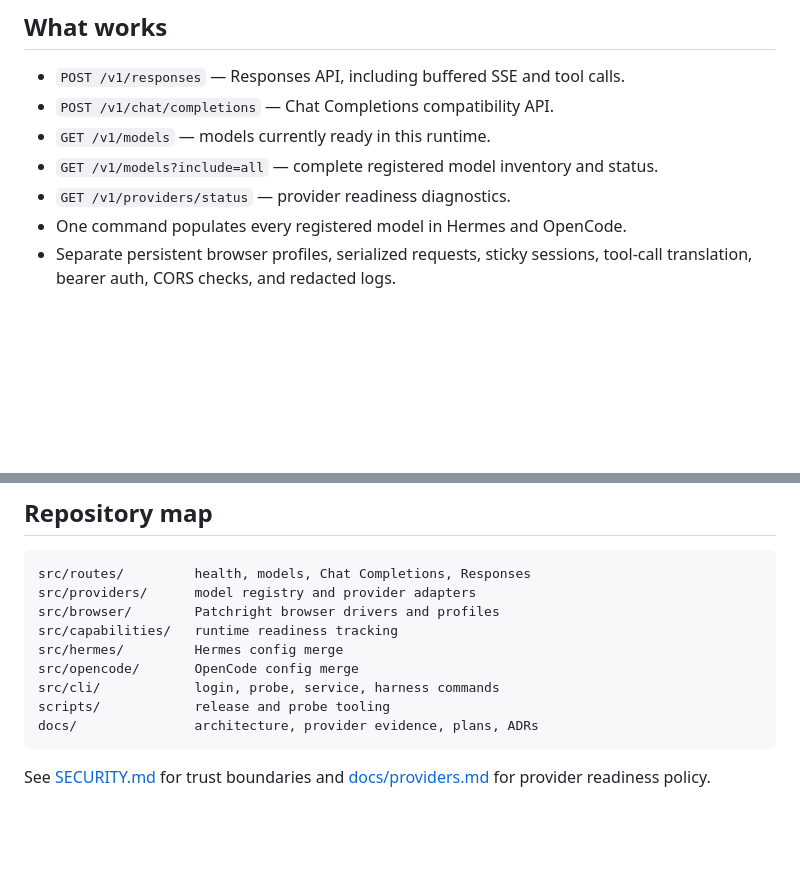
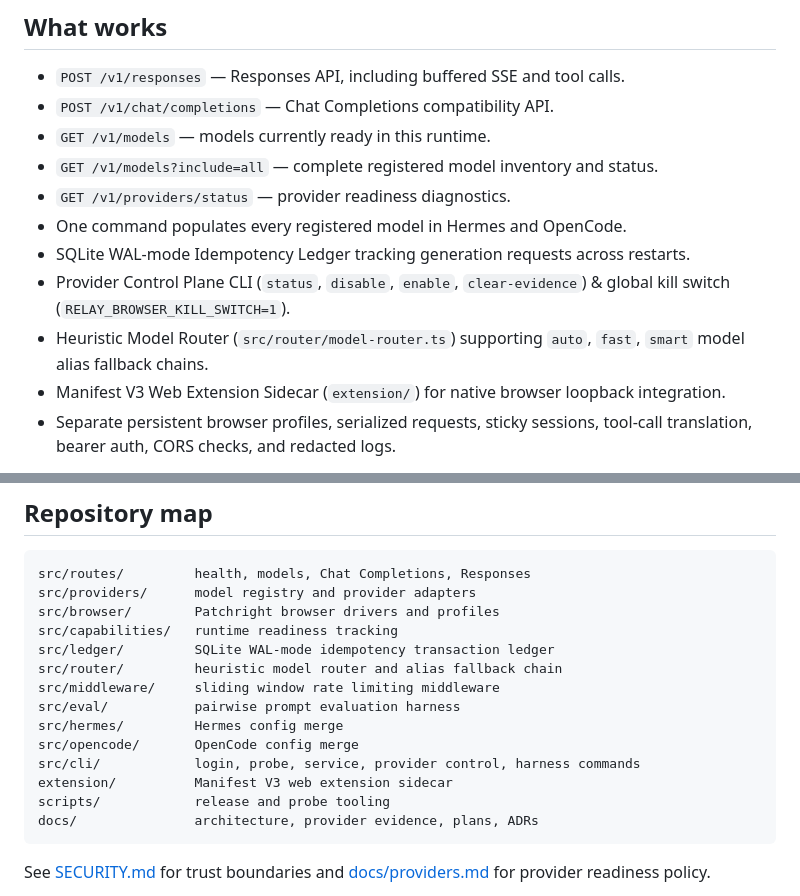
Before and after one commit to Nan0pk/local-ai-relay, a Markdown page: README.md, 2 parts joined by grey strips. GitHub-like rendering; blank space fills up the shorter version.

Commit message:
docs(readme): update README.md with SQLite ledger, provider control plane, model router, and extension sidecar

````diff
--- a/README.md
+++ b/README.md
@@ -11,6 +11,10 @@ loopback API and routes model IDs to local mock or browser-backed providers.
 - `GET /v1/models?include=all` — complete registered model inventory and status.
 - `GET /v1/providers/status` — provider readiness diagnostics.
 - One command populates every registered model in Hermes and OpenCode.
+- SQLite WAL-mode Idempotency Ledger tracking generation requests across restarts.
+- Provider Control Plane CLI (`status`, `disable`, `enable`, `clear-evidence`) & global kill switch (`RELAY_BROWSER_KILL_SWITCH=1`).
+- Heuristic Model Router (`src/router/model-router.ts`) supporting `auto`, `fast`, `smart` model alias fallback chains.
+- Manifest V3 Web Extension Sidecar (`extension/`) for native browser loopback integration.
 - Separate persistent browser profiles, serialized requests, sticky sessions,
   tool-call translation, bearer auth, CORS checks, and redacted logs.
 
@@ -151,9 +155,14 @@ src/routes/         health, models, Chat Completions, Responses
 src/providers/      model registry and provider adapters
 src/browser/        Patchright browser drivers and profiles
 src/capabilities/   runtime readiness tracking
+src/ledger/         SQLite WAL-mode idempotency transaction ledger
+src/router/         heuristic model router and alias fallback chain
+src/middleware/     sliding window rate limiting middleware
+src/eval/           pairwise prompt evaluation harness
 src/hermes/         Hermes config merge
 src/opencode/       OpenCode config merge
-src/cli/            login, probe, service, harness commands
+src/cli/            login, probe, service, provider control, harness commands
+extension/          Manifest V3 web extension sidecar
 scripts/            release and probe tooling
 docs/               architecture, provider evidence, plans, ADRs
 ```
````
